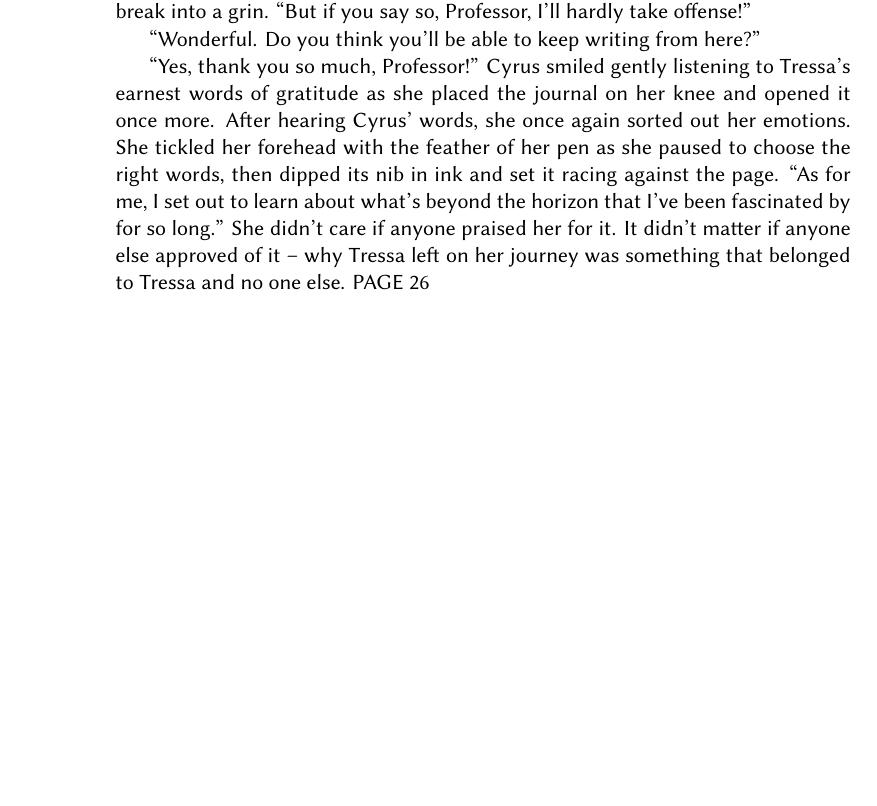
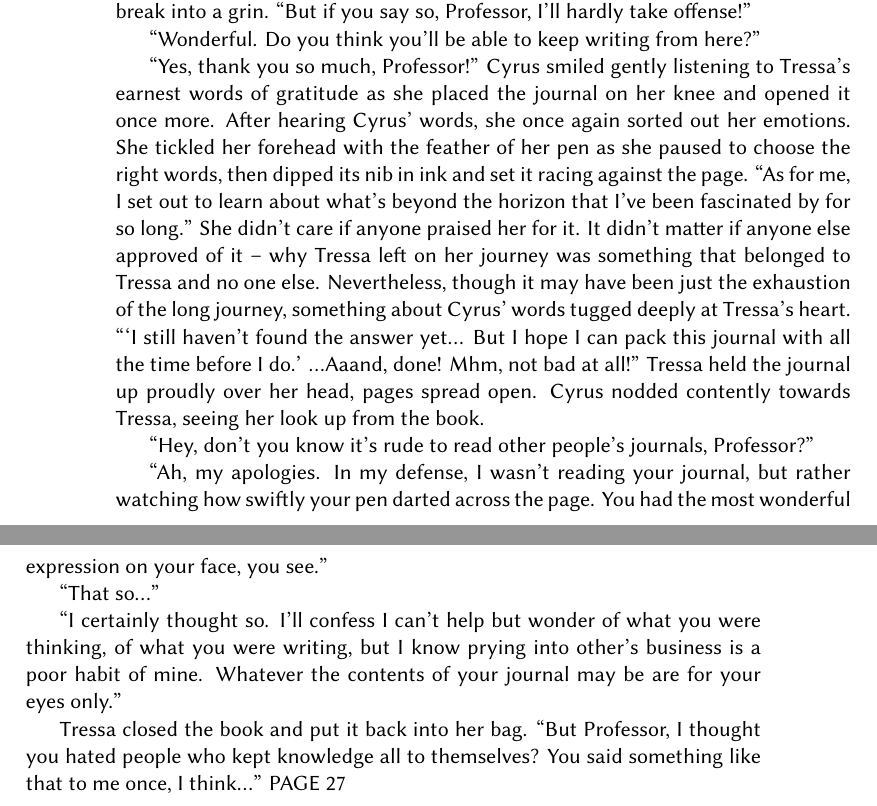
Before and after one commit to ktrya/translation-octopath, a LaTeX thesis (skeleton.tex, which reads chapter-01.tex): part of page 10 of 17 before the commit and two parts of pages 10 and 11 of 19 after it, the two joined at a grey line, cut so that both start at the same text, the shorter picture padded with empty space. Compiled offline with XeLaTeX; a missing font is replaced by an installed copy or a similar font.

Commit message:
updated ch1

```diff
--- a/chapter-01.tex
+++ b/chapter-01.tex
@@ -151,4 +151,14 @@ She looked up at the sound of a familiar voice. The face of a man emerged from t
 
 "Wonderful. Do you think you'll be able to keep writing from here?"
 
-"Yes, thank you so much, Professor!" Cyrus smiled gently listening to Tressa's earnest words of gratitude as she placed the journal on her knee and opened it once more. After hearing Cyrus' words, she once again sorted out her emotions. She tickled her forehead with the feather of her pen as she paused to choose the right words, then dipped its nib in ink and set it racing against the page. "As for me, I set out to learn about what's beyond the horizon that I've been fascinated by for so long." She didn't care if anyone praised her for it. It didn't matter if anyone else approved of it -- why Tressa left on her journey was something that belonged to Tressa and no one else. PAGE 26
+"Yes, thank you so much, Professor!" Cyrus smiled gently listening to Tressa's earnest words of gratitude as she placed the journal on her knee and opened it once more. After hearing Cyrus' words, she once again sorted out her emotions. She tickled her forehead with the feather of her pen as she paused to choose the right words, then dipped its nib in ink and set it racing against the page. "As for me, I set out to learn about what's beyond the horizon that I've been fascinated by for so long." She didn't care if anyone praised her for it. It didn't matter if anyone else approved of it -- why Tressa left on her journey was something that belonged to Tressa and no one else. Nevertheless, though it may have been just the exhaustion of the long journey, something about Cyrus' words tugged deeply at Tressa's heart. ">I still haven't found the answer yet... But I hope I can pack this journal with all the time before I do.> ...Aaand, done! Mhm, not bad at all!" Tressa held the journal up proudly over her head, pages spread open. Cyrus nodded contently towards Tressa, seeing her look up from the book.
+
+"Hey, don't you know it's rude to read other people's journals, Professor?"
+
+"Ah, my apologies. In my defense, I wasn't reading your journal, but rather watching how swiftly your pen darted across the page. You had the most wonderful expression on your face, you see."
+
+"That so..."
+
+"I certainly thought so. I'll confess I can't help but wonder of what you were thinking, of what you were writing, but I know prying into other's business is a poor habit of mine. Whatever the contents of your journal may be are for your eyes only."
+
+Tressa closed the book and put it back into her bag. "But Professor, I thought you hated people who kept knowledge all to themselves? You said something like that to me once, I think..." PAGE 27
```
Also changed, not shown: skeleton.tex (+1 -1 lines), skeleton.pdf.
